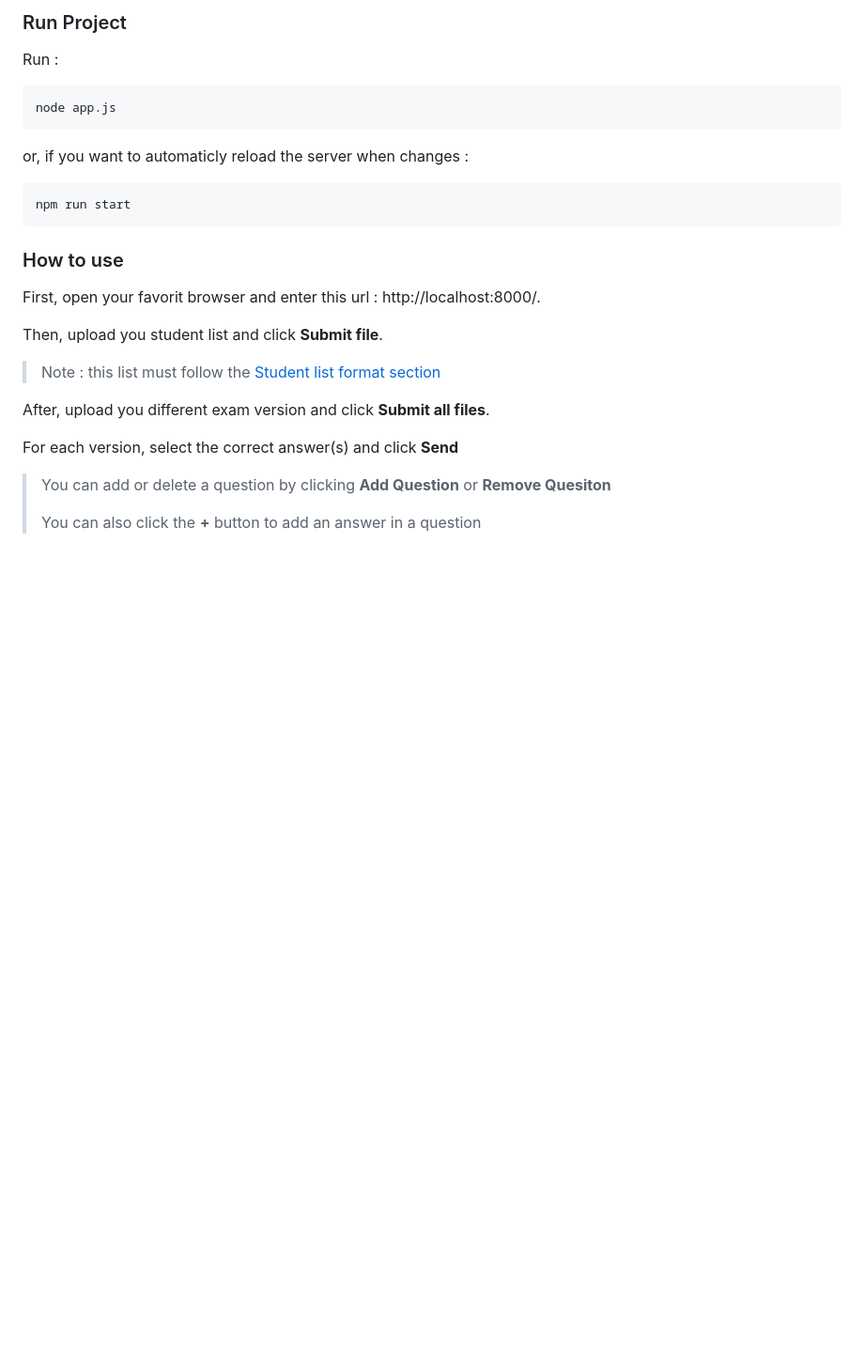
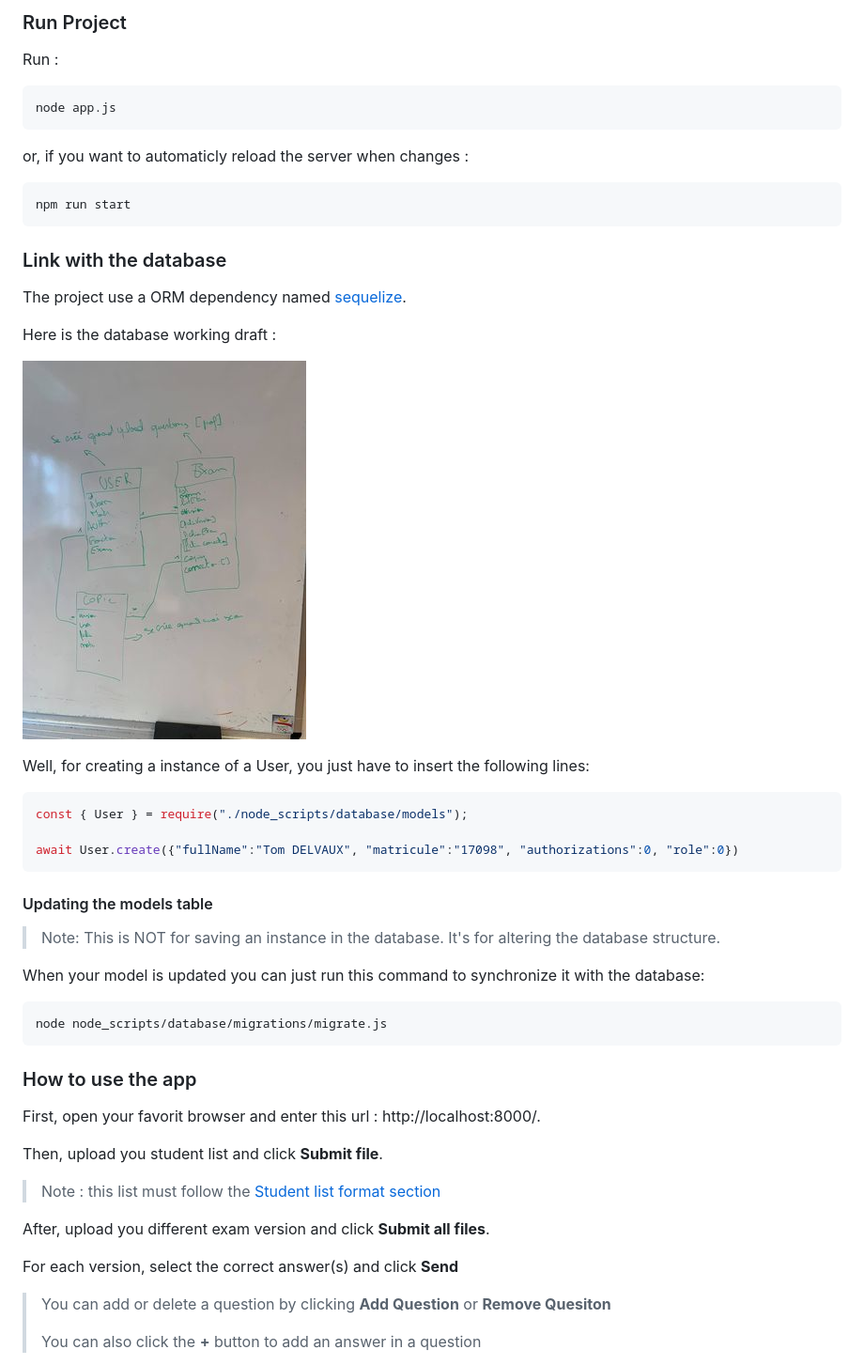
Before and after one commit to ThomasVandermeersch/KorreKthor, a Markdown page: README.md, the part around one of its changes. Shown at 94% size. Rendered like a GitHub page; pictures changed too: Images/Database.jpg (added); blank space fills up the shorter version.

Commit message:
add database

`````diff
--- a/README.md
+++ b/README.md
@@ -21,8 +55,29 @@ or, if you want to automaticly reload the server when changes :
 ````cmd
 npm run start
 ````
+### Link with the database
+The project use a ORM dependency named [sequelize](https://sequelize.org/).
 
-### How to use
+Here is the database working draft :
+
+![Database draft](Images/Database.jpg)
+
+Well, for creating a instance of a User, you just  have to insert the following lines:
+```js
+const { User } = require("./node_scripts/database/models");
+
+await User.create({"fullName":"Tom DELVAUX", "matricule":"17098", "authorizations":0, "role":0})
+```
+
+#### Updating the models table
+> Note: This is NOT for saving an instance in the database. It's for altering the database structure.
+
+When your model is updated you can just run this command to synchronize it with the database:
+
+```
+node node_scripts/database/migrations/migrate.js
+```
+### How to use the app
 First, open your favorit browser and enter this url : http://localhost:8000/.
 
 Then, upload you student list and click **Submit file**.
`````
Also changed, not shown: other parts of README.md (+36 -1 lines), 10 other files.
